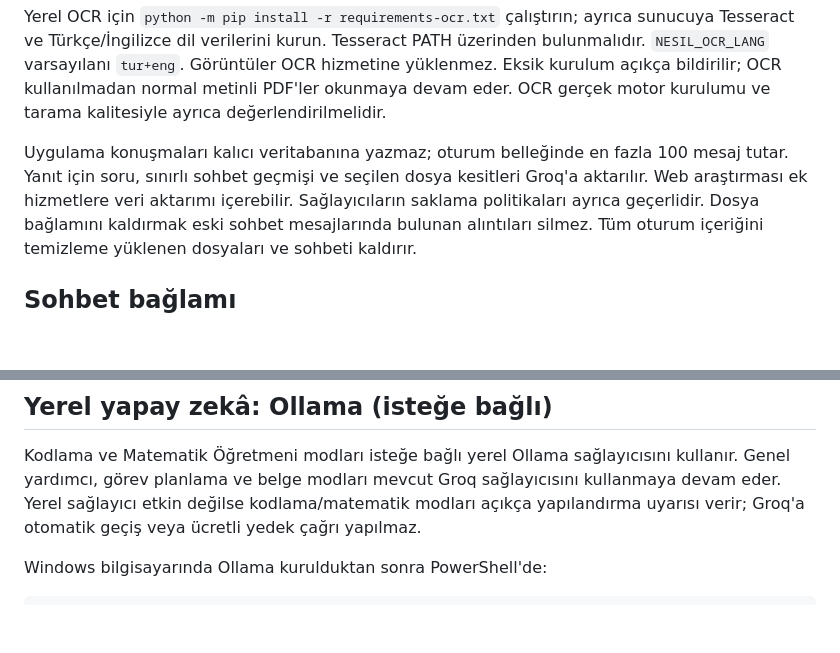
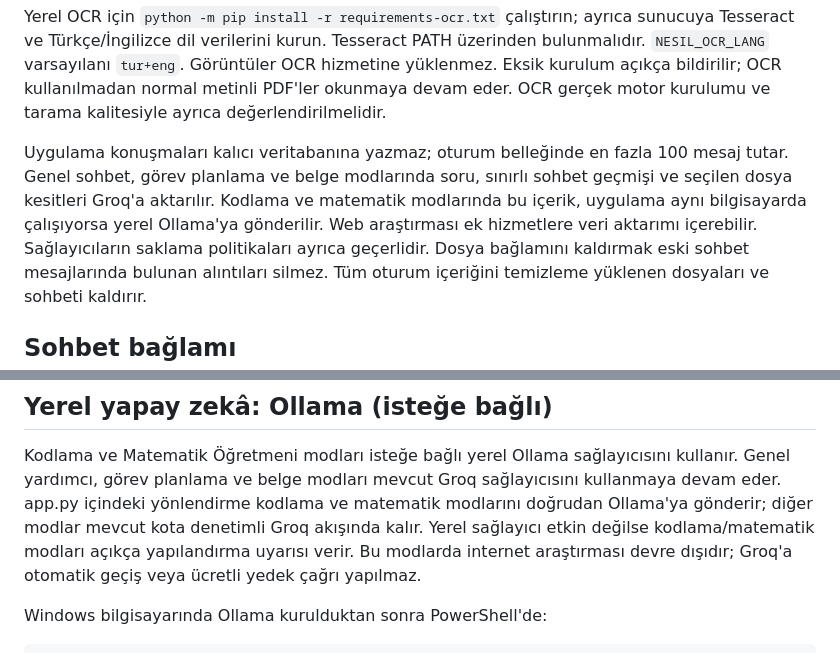
Before and after one commit to tcapar1/nesil-ai, a Markdown page: README.md, 2 parts joined by grey strips. Rendered like a GitHub page; blank space fills up the shorter version.

Commit message:
Document local provider routing and data flow

```diff
--- a/README.md
+++ b/README.md
@@ -48,8 +48,9 @@ OCR kullanılmadan normal metinli PDF'ler okunmaya devam eder. OCR gerçek
 motor kurulumu ve tarama kalitesiyle ayrıca değerlendirilmelidir.
 
 Uygulama konuşmaları kalıcı veritabanına yazmaz; oturum belleğinde en fazla
-100 mesaj tutar. Yanıt için soru, sınırlı sohbet geçmişi ve seçilen dosya
-kesitleri Groq'a aktarılır. Web araştırması ek hizmetlere veri aktarımı
+100 mesaj tutar. Genel sohbet, görev planlama ve belge modlarında soru, sınırlı sohbet geçmişi ve seçilen dosya
+kesitleri Groq'a aktarılır. Kodlama ve matematik modlarında bu içerik, uygulama aynı bilgisayarda
+çalışıyorsa yerel Ollama'ya gönderilir. Web araştırması ek hizmetlere veri aktarımı
 içerebilir. Sağlayıcıların saklama politikaları ayrıca geçerlidir.
 Dosya bağlamını kaldırmak eski sohbet mesajlarında bulunan alıntıları silmez.
 Tüm oturum içeriğini temizleme yüklenen dosyaları ve sohbeti kaldırır.
@@ -266,8 +267,10 @@ Değişiklikler geliştirme dalında tutulur; canlı uygulamaya otomatik geçiş
 
 Kodlama ve Matematik Öğretmeni modları isteğe bağlı yerel Ollama sağlayıcısını kullanır.
 Genel yardımcı, görev planlama ve belge modları mevcut Groq sağlayıcısını kullanmaya devam eder.
-Yerel sağlayıcı etkin değilse kodlama/matematik modları açıkça yapılandırma uyarısı verir;
-Groq'a otomatik geçiş veya ücretli yedek çağrı yapılmaz.
+app.py içindeki yönlendirme kodlama ve matematik modlarını doğrudan Ollama'ya gönderir;
+diğer modlar mevcut kota denetimli Groq akışında kalır. Yerel sağlayıcı etkin değilse
+kodlama/matematik modları açıkça yapılandırma uyarısı verir. Bu modlarda internet
+araştırması devre dışıdır; Groq'a otomatik geçiş veya ücretli yedek çağrı yapılmaz.
 
 Windows bilgisayarında Ollama kurulduktan sonra PowerShell'de:
 
```
